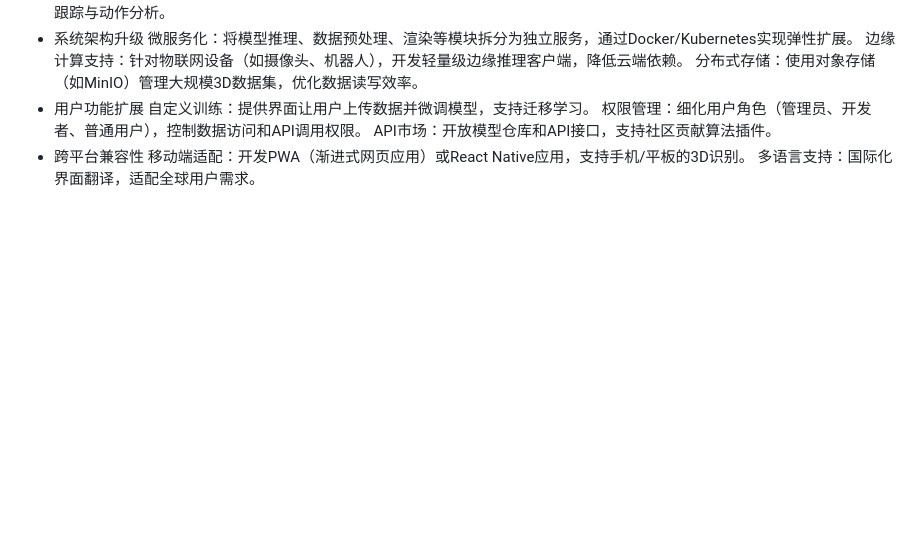
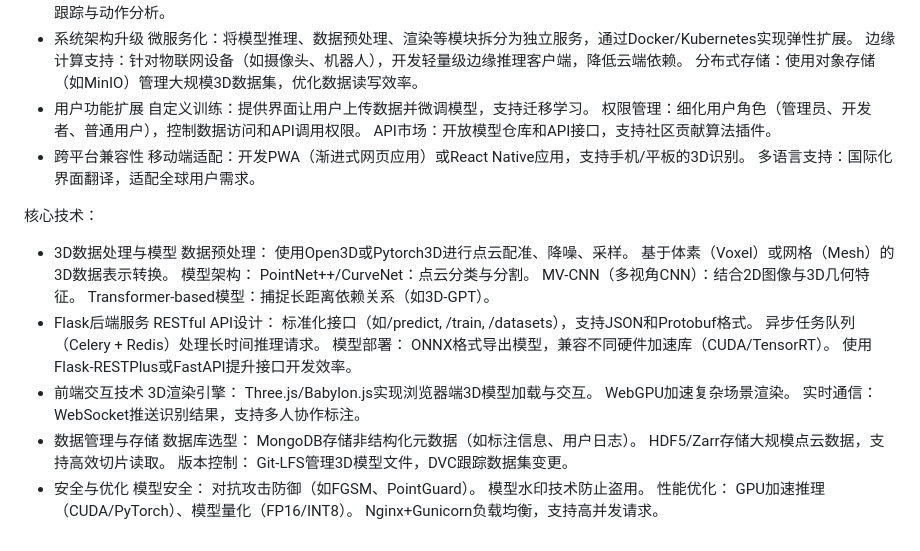
Before and after one commit to Lemon-mlc/ImageNet3D-Flask-app, a Markdown page: README.zh.md, the part around the change. GitHub-like rendering; blank space fills up the shorter version.

```diff
--- a/README.zh.md
+++ b/README.zh.md
@@ -124,3 +124,39 @@ API市场：开放模型仓库和API接口，支持社区贡献算法插件。
 - 跨平台兼容性
 移动端适配：开发PWA（渐进式网页应用）或React Native应用，支持手机/平板的3D识别。
 多语言支持：国际化界面翻译，适配全球用户需求。
+
+核心技术：
+-  3D数据处理与模型
+数据预处理：
+使用Open3D或Pytorch3D进行点云配准、降噪、采样。
+基于体素（Voxel）或网格（Mesh）的3D数据表示转换。
+模型架构：
+PointNet++/CurveNet：点云分类与分割。
+MV-CNN（多视角CNN）：结合2D图像与3D几何特征。
+Transformer-based模型：捕捉长距离依赖关系（如3D-GPT）。
+- Flask后端服务
+RESTful API设计：
+标准化接口（如/predict, /train, /datasets），支持JSON和Protobuf格式。
+异步任务队列（Celery + Redis）处理长时间推理请求。
+模型部署：
+ONNX格式导出模型，兼容不同硬件加速库（CUDA/TensorRT）。
+使用Flask-RESTPlus或FastAPI提升接口开发效率。
+- 前端交互技术
+3D渲染引擎：
+Three.js/Babylon.js实现浏览器端3D模型加载与交互。
+WebGPU加速复杂场景渲染。
+实时通信：
+WebSocket推送识别结果，支持多人协作标注。
+- 数据管理与存储
+数据库选型：
+MongoDB存储非结构化元数据（如标注信息、用户日志）。
+HDF5/Zarr存储大规模点云数据，支持高效切片读取。
+版本控制：
+Git-LFS管理3D模型文件，DVC跟踪数据集变更。
+- 安全与优化
+模型安全：
+对抗攻击防御（如FGSM、PointGuard）。
+模型水印技术防止盗用。
+性能优化：
+GPU加速推理（CUDA/PyTorch）、模型量化（FP16/INT8）。
+Nginx+Gunicorn负载均衡，支持高并发请求。
```
Also changed, not shown: README.md (+38 -1 lines).
